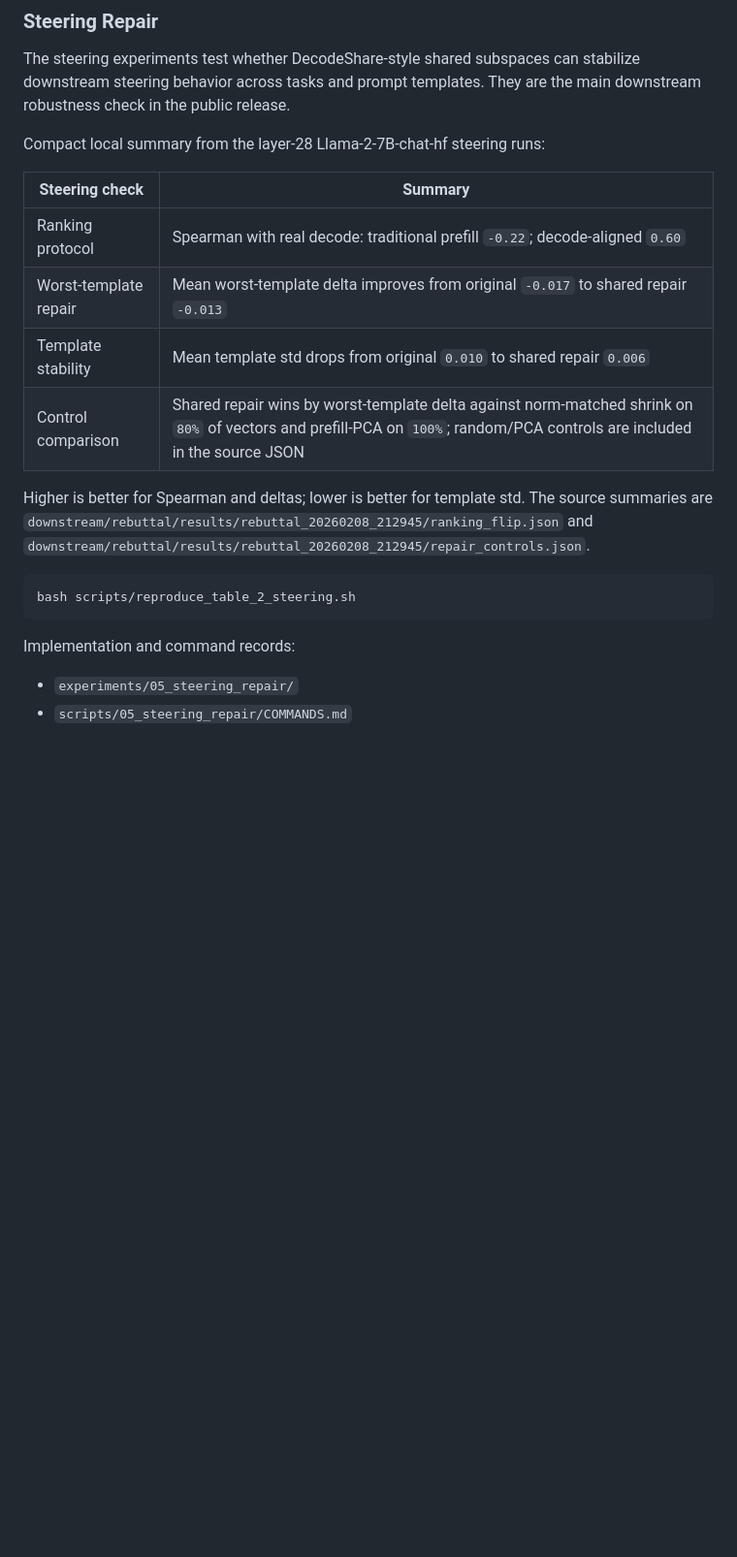
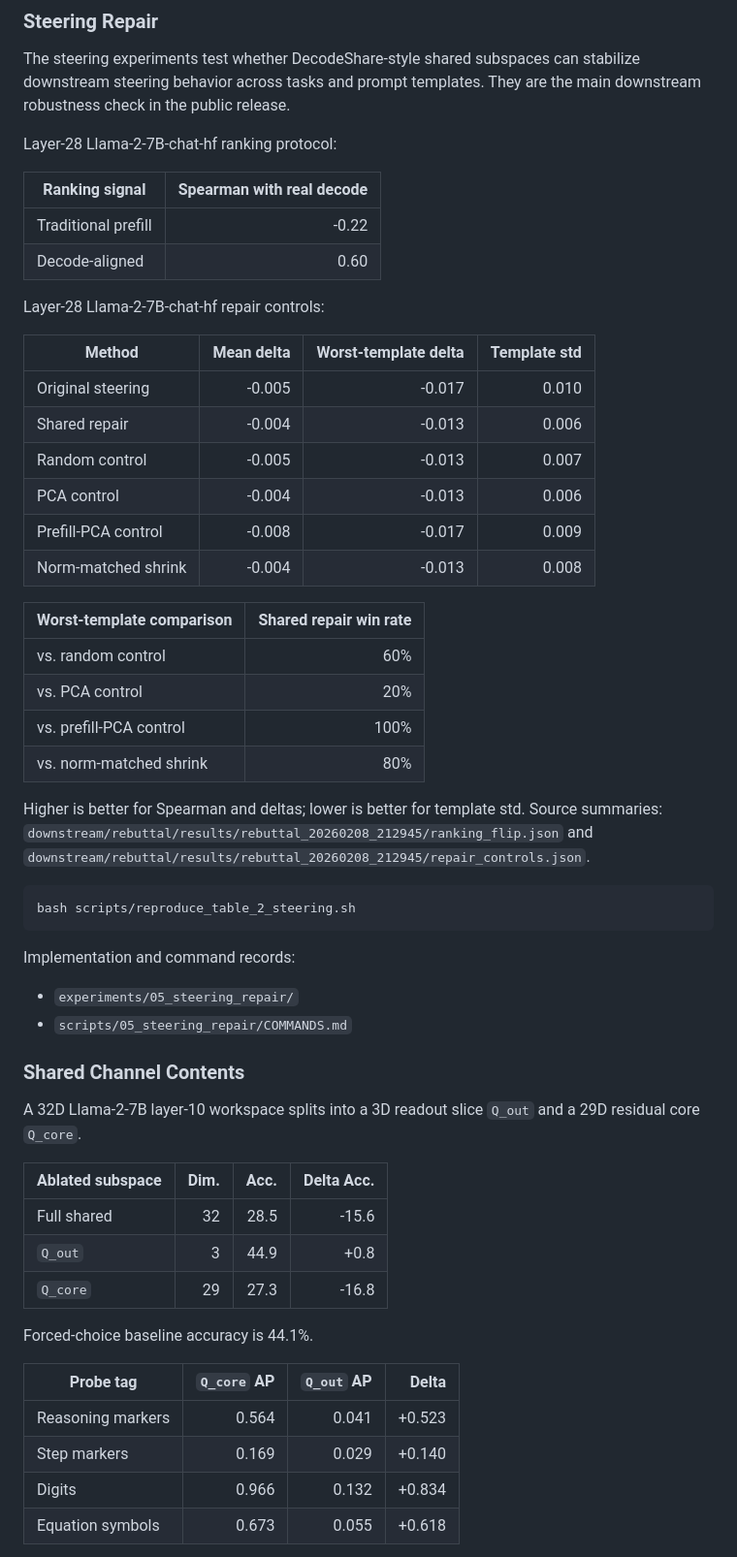
Before and after one commit to Zishan-Shao/decodeshare, a Markdown page: README.md, the part around one of its changes. Shown at 97% size. Drawn GitHub-style; blank space fills up the shorter version.

Commit message:
Add core result data tables to README

```diff
--- a/README.md
+++ b/README.md
@@ -46,17 +46,33 @@ The steering experiments test whether DecodeShare-style shared subspaces can
 stabilize downstream steering behavior across tasks and prompt templates. They
 are the main downstream robustness check in the public release.
 
-Compact local summary from the layer-28 Llama-2-7B-chat-hf steering runs:
+Layer-28 Llama-2-7B-chat-hf ranking protocol:
 
-| Steering check | Summary |
-|---|---|
-| Ranking protocol | Spearman with real decode: traditional prefill `-0.22`; decode-aligned `0.60` |
-| Worst-template repair | Mean worst-template delta improves from original `-0.017` to shared repair `-0.013` |
-| Template stability | Mean template std drops from original `0.010` to shared repair `0.006` |
-| Control comparison | Shared repair wins by worst-template delta against norm-matched shrink on `80%` of vectors and prefill-PCA on `100%`; random/PCA controls are included in the source JSON |
+| Ranking signal | Spearman with real decode |
+|---|---:|
+| Traditional prefill | -0.22 |
+| Decode-aligned | 0.60 |
+
+Layer-28 Llama-2-7B-chat-hf repair controls:
+
+| Method | Mean delta | Worst-template delta | Template std |
+|---|---:|---:|---:|
+| Original steering | -0.005 | -0.017 | 0.010 |
+| Shared repair | -0.004 | -0.013 | 0.006 |
+| Random control | -0.005 | -0.013 | 0.007 |
+| PCA control | -0.004 | -0.013 | 0.006 |
+| Prefill-PCA control | -0.008 | -0.017 | 0.009 |
+| Norm-matched shrink | -0.004 | -0.013 | 0.008 |
+
+| Worst-template comparison | Shared repair win rate |
+|---|---:|
+| vs. random control | 60% |
+| vs. PCA control | 20% |
+| vs. prefill-PCA control | 100% |
+| vs. norm-matched shrink | 80% |
 
 Higher is better for Spearman and deltas; lower is better for template std.
-The source summaries are
+Source summaries:
 `downstream/rebuttal/results/rebuttal_20260208_212945/ranking_flip.json` and
 `downstream/rebuttal/results/rebuttal_20260208_212945/repair_controls.json`.
 
@@ -68,3 +84,24 @@ Implementation and command records:
 
 - `experiments/05_steering_repair/`
 - `scripts/05_steering_repair/COMMANDS.md`
+
+### Shared Channel Contents
+
+A 32D Llama-2-7B layer-10 workspace splits into a 3D readout slice
+`Q_out` and a 29D residual core `Q_core`.
+
+| Ablated subspace | Dim. | Acc. | Delta Acc. |
+|---|---:|---:|---:|
+| Full shared | 32 | 28.5 | -15.6 |
+| `Q_out` | 3 | 44.9 | +0.8 |
+| `Q_core` | 29 | 27.3 | -16.8 |
+
+Forced-choice baseline accuracy is 44.1%.
+
+| Probe tag | `Q_core` AP | `Q_out` AP | Delta |
+|---|---:|---:|---:|
+| Reasoning markers | 0.564 | 0.041 | +0.523 |
+| Step markers | 0.169 | 0.029 | +0.140 |
+| Digits | 0.966 | 0.132 | +0.834 |
+| Equation symbols | 0.673 | 0.055 | +0.618 |
+
```
Also changed, not shown: other parts of README.md (+10 -0 lines).
